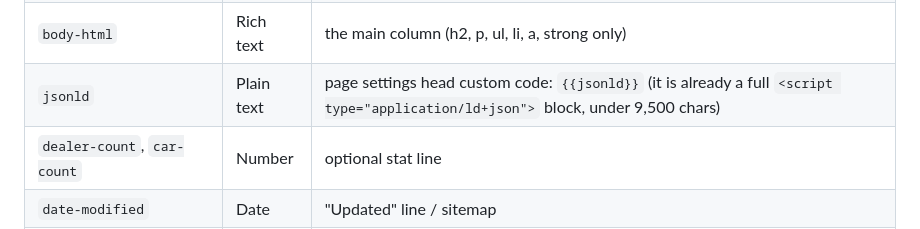
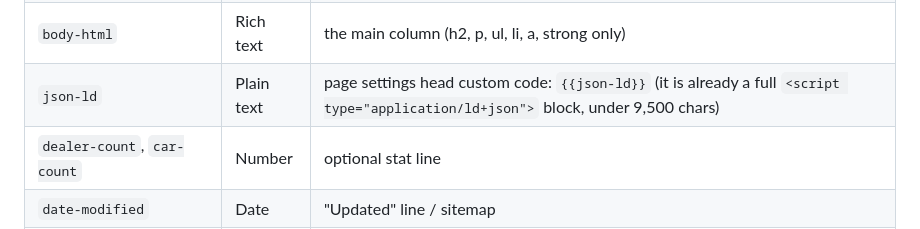
Before and after one commit to ShopBestest/bestest-web, a Markdown page: docs/auto-centers.md, the part around the change. GitHub-like rendering.

Commit message:
nearby-row: docs use the json-ld slug Webflow assigned to the Auto Centers field
Co-Authored-By: Claude Opus 5.5 <noreply@anthropic.com>

```diff
--- a/docs/auto-centers.md
+++ b/docs/auto-centers.md
@@ -68,7 +68,7 @@ table of the same name (`AUTO_CENTERS_WF_CID` + `AUTO_CENTERS_AT_TABLE`). Fields
 | `page-title`, `meta-description` | Plain text | page settings title / description |
 | `intro` | Plain text | optional lead paragraph (also the first `<p>` of body-html) |
 | `body-html` | Rich text | the main column (h2, p, ul, li, a, strong only) |
-| `jsonld` | Plain text | page settings head custom code: `{{jsonld}}` (it is already a full `<script type="application/ld+json">` block, under 9,500 chars) |
+| `json-ld` | Plain text | page settings head custom code: `{{json-ld}}` (it is already a full `<script type="application/ld+json">` block, under 9,500 chars) |
 | `dealer-count`, `car-count` | Number | optional stat line |
 | `date-modified` | Date | "Updated" line / sitemap |
 | `lat`, `lng` | Number | optional map |
```
